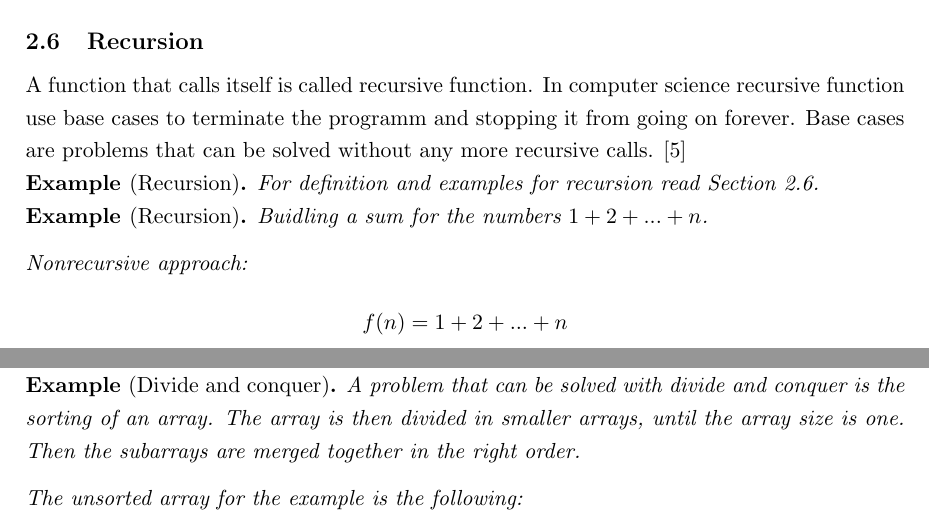
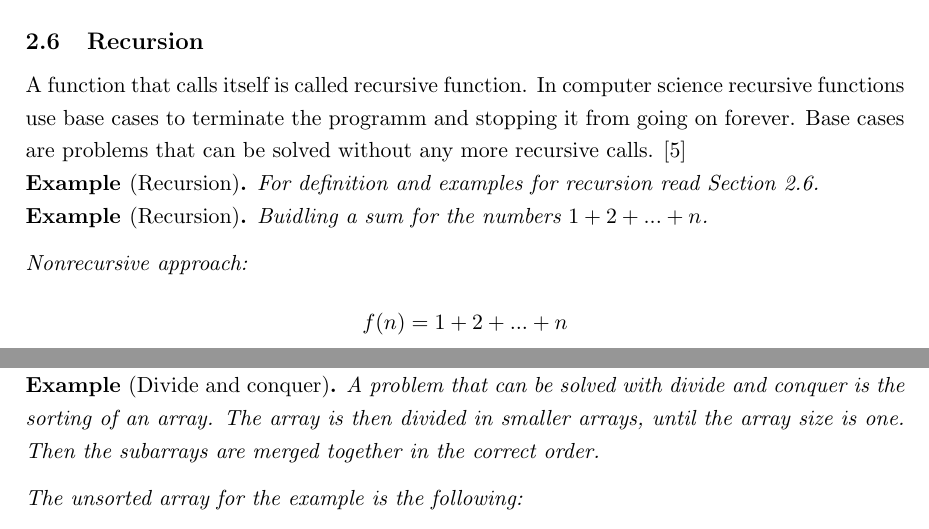
Before and after one commit to Pina-Cola/EfficientAlgorithms_Report, a LaTeX document (report.tex): two parts of pages 9 and 10 of 31, joined at a grey line, cut so that both start at the same text. Compiled offline with pdfLaTeX.

Commit message:
section 2 done

```diff
--- a/report.tex
+++ b/report.tex
@@ -406,7 +406,7 @@ The word is accepted by the grammar rules, because the intiating nonterminal sym
 \subsection{Recursion}
 \label{recursion}
 
-A function that calls itself is called recursive function. In computer science recursive function use base cases to terminate the programm and stopping it from going on forever. Base cases are problems that can be solved without any more recursive calls.
+A function that calls itself is called recursive function. In computer science recursive functions use base cases to terminate the programm and stopping it from going on forever. Base cases are problems that can be solved without any more recursive calls.
 \cite{recursion}
 
 \begin{example*}[Recursion]
@@ -440,7 +440,7 @@ The divide and conquer method is used to design efficient algorithms. In this me
 
 \begin{example*}[Divide and conquer]
 
-A problem that can be solved with divide and conquer is the sorting of an array. The array is then divided in smaller arrays, until the array size is one. Then the subarrays are merged together in the right order.
+A problem that can be solved with divide and conquer is the sorting of an array. The array is then divided in smaller arrays, until the array size is one. Then the subarrays are merged together in the correct order.
 
 The unsorted array for the example is the following:
 \begin{center}
```
Also changed, not shown: report.pdf, 3 other files.
